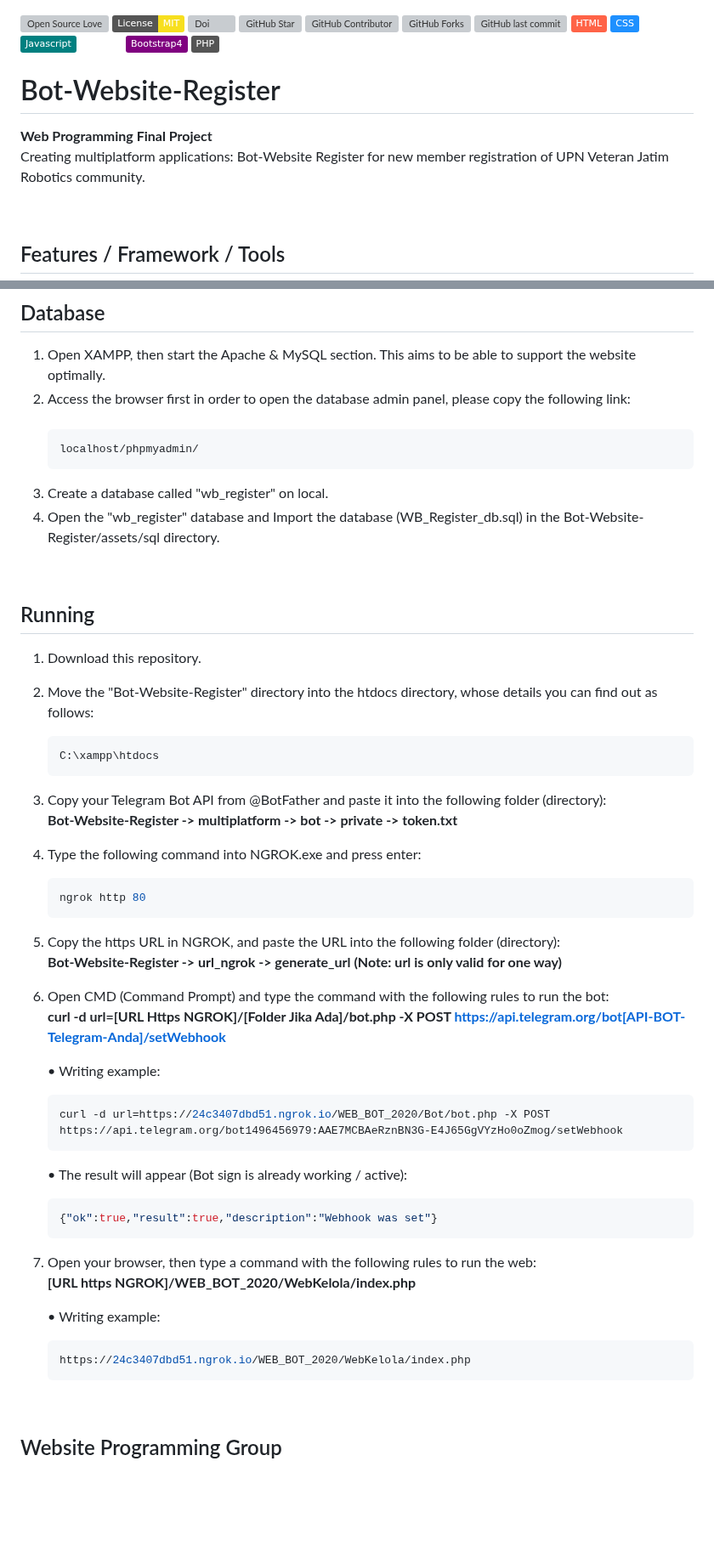
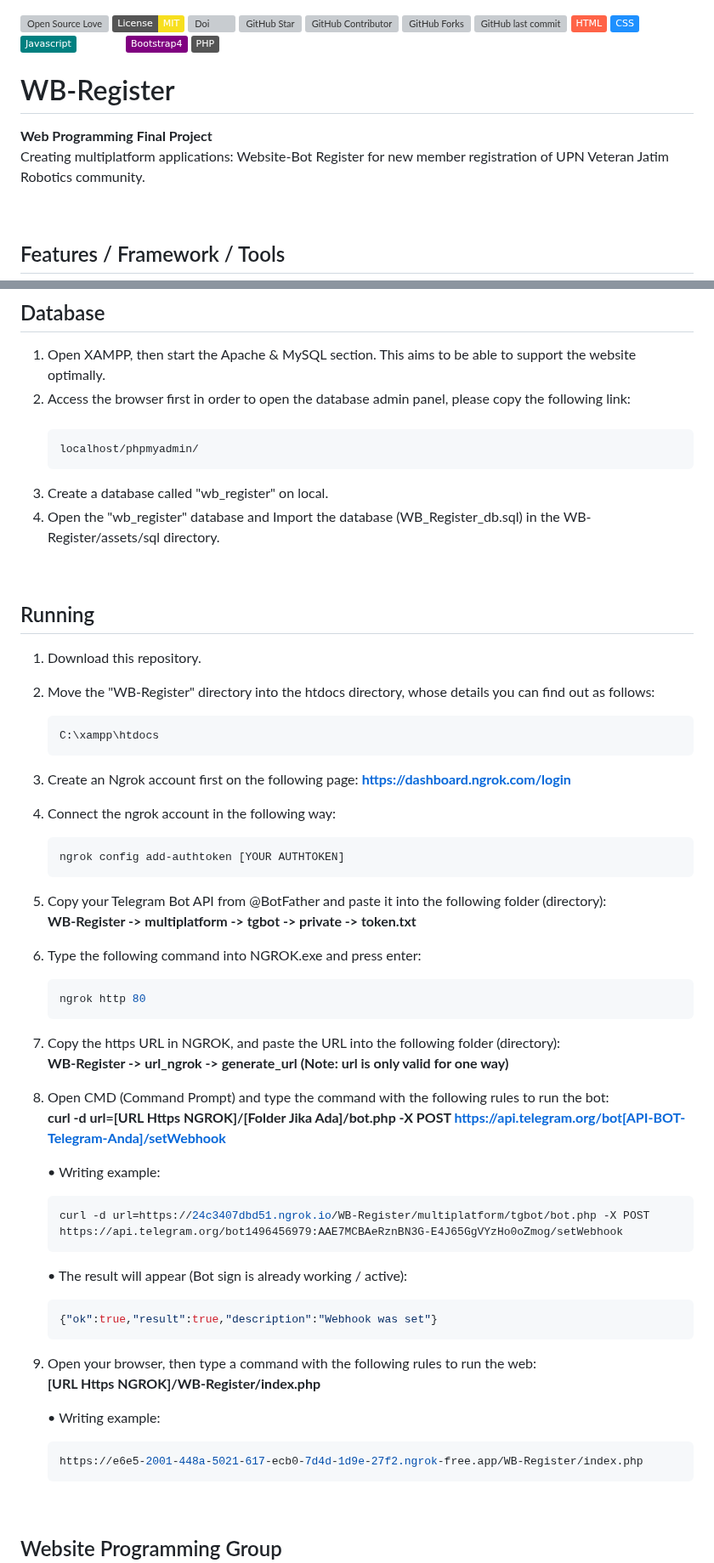
Before and after one commit to dcmwijaya/WB-Register, a Markdown page: README.md, 2 parts joined by grey strips. Shown at 85% size. GitHub-like rendering; badges without logos; blank space fills up the shorter version; grey boxes are pictures that could not be loaded.

````diff
--- a/README.md
+++ b/README.md
@@ -12,9 +12,9 @@
 ![Bootstrap](https://img.shields.io/badge/-Bootstrap4-purple.svg?&logo=bootstrap&logoColor=white)
 ![PHP](https://img.shields.io/badge/-PHP-grey.svg?&logo=PHP&logoColor=white)
 
-# Bot-Website-Register
+# WB-Register
 <strong>Web Programming Final Project</strong><br>
-Creating multiplatform applications: Bot-Website Register for new member registration of UPN Veteran Jatim Robotics community.
+Creating multiplatform applications: Website-Bot Register for new member registration of UPN Veteran Jatim Robotics community.
 
 <br>
 
@@ -49,32 +49,36 @@ Creating multiplatform applications: Bot-Website Register for new member registr
    localhost/phpmyadmin/
    ```
 3. Create a database called "wb_register" on local.<br>
-4. Open the "wb_register" database and Import the database (WB_Register_db.sql) in the Bot-Website-Register/assets/sql directory.
+4. Open the "wb_register" database and Import the database (WB_Register_db.sql) in the WB-Register/assets/sql directory.
 
 <br>
 
 ## Running
 1. Download this repository.<br>
-2. Move the "Bot-Website-Register" directory into the htdocs directory, whose details you can find out as follows:
+2. Move the "WB-Register" directory into the htdocs directory, whose details you can find out as follows:
    ```bash
    C:\xampp\htdocs
    ```
-
+3. Create an Ngrok account first on the following page: <strong>https://dashboard.ngrok.com/login</strong><br>
+4. Connect the ngrok account in the following way:<br>
+   ```bash
+   ngrok config add-authtoken [YOUR AUTHTOKEN]
+   ```
 3. Copy your Telegram Bot API from @BotFather and paste it into the following folder (directory):<br>
-<strong>Bot-Website-Register -> multiplatform -> bot -> private -> token.txt</strong>
+<strong>WB-Register -> multiplatform -> tgbot -> private -> token.txt</strong>
 4. Type the following command into NGROK.exe and press enter:
    ```bash
    ngrok http 80
    ```
 
 5. Copy the https URL in NGROK, and paste the URL into the following folder (directory):<br>
-<strong>Bot-Website-Register -> url_ngrok -> generate_url (Note: url is only valid for one way)</strong>
+<strong>WB-Register -> url_ngrok -> generate_url (Note: url is only valid for one way)</strong>
 6. Open CMD (Command Prompt) and type the command with the following rules to run the bot:<br>
 <strong>curl -d url=[URL Https NGROK]/[Folder Jika Ada]/bot.php -X POST https://api.telegram.org/bot[API-BOT-Telegram-Anda]/setWebhook</strong><br>
 
    • Writing example:
    ```bash
-   curl -d url=https://24c3407dbd51.ngrok.io/WEB_BOT_2020/Bot/bot.php -X POST https://api.telegram.org/bot1496456979:AAE7MCBAeRznBN3G-E4J65GgVYzHo0oZmog/setWebhook
+   curl -d url=https://24c3407dbd51.ngrok.io/WB-Register/multiplatform/tgbot/bot.php -X POST https://api.telegram.org/bot1496456979:AAE7MCBAeRznBN3G-E4J65GgVYzHo0oZmog/setWebhook
    ```
 
    • The result will appear (Bot sign is already working / active):
@@ -82,11 +86,11 @@ Creating multiplatform applications: Bot-Website Register for new member registr
    {"ok":true,"result":true,"description":"Webhook was set"}
    ```
 7. Open your browser, then type a command with the following rules to run the web:<br>
-    <strong>[URL https NGROK]/WEB_BOT_2020/WebKelola/index.php</strong><br>
+    <strong>[URL Https NGROK]/WB-Register/index.php</strong><br>
 
     • Writing example:
     ```bash
-    https://24c3407dbd51.ngrok.io/WEB_BOT_2020/WebKelola/index.php
+    https://e6e5-2001-448a-5021-617-ecb0-7d4d-1d9e-27f2.ngrok-free.app/WB-Register/index.php
     ```
 
 <br>
````
